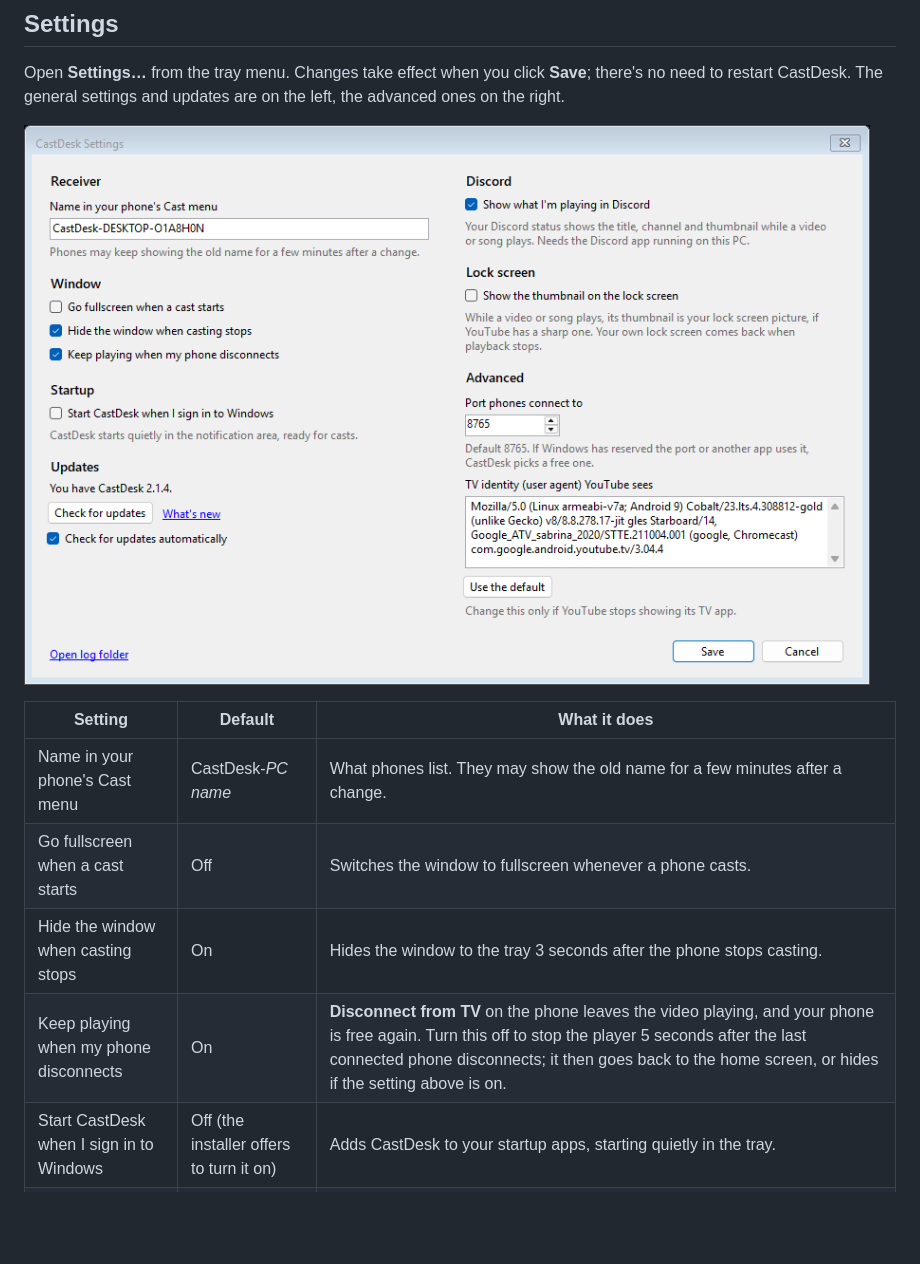
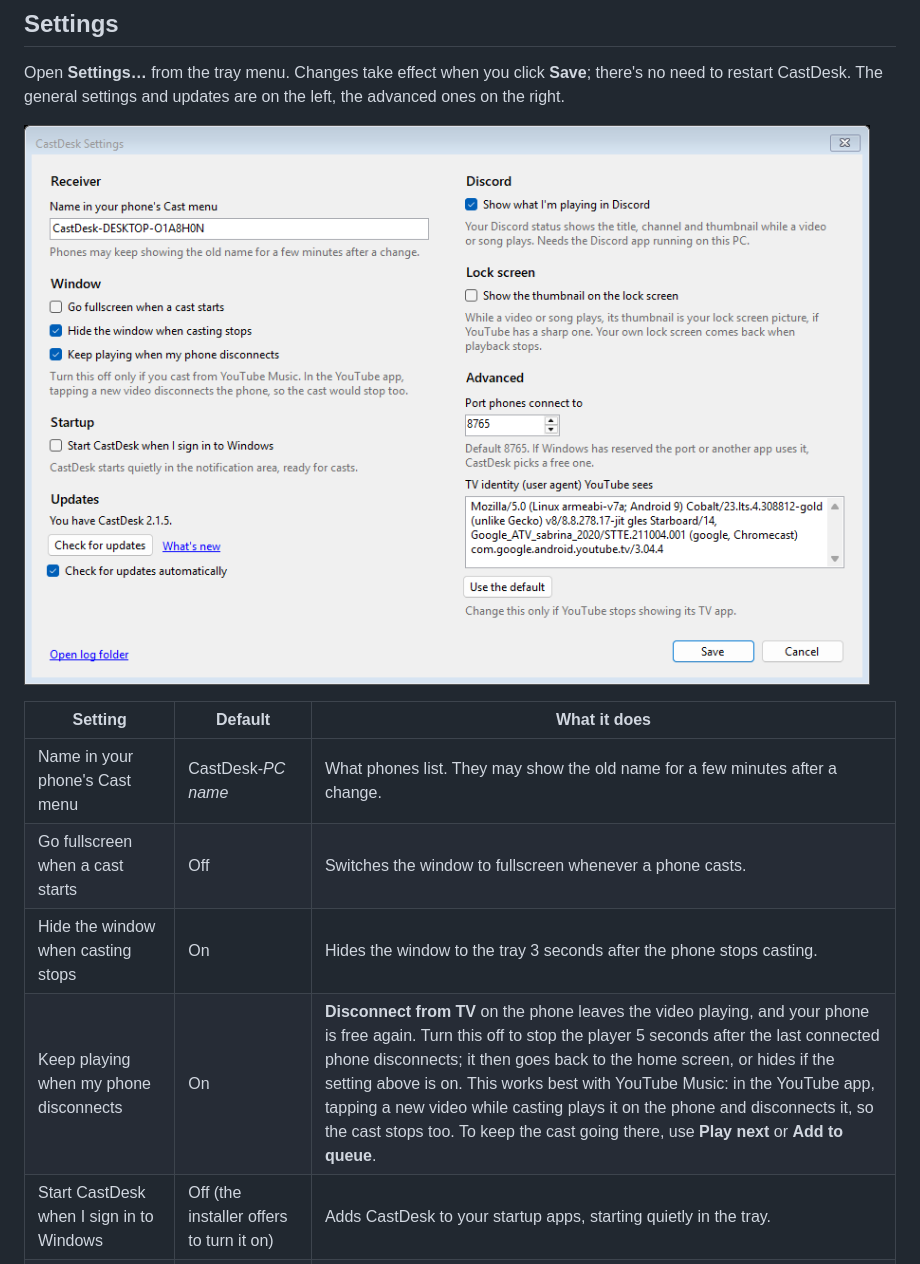
Before and after one commit to Niranjen99/CastDesk, a Markdown page: README.md, the part around the change. Rendered like a GitHub page; pictures changed too: docs/screenshots/settings.png; blank space fills up the shorter version.

```diff
--- a/README.md
+++ b/README.md
@@ -174,7 +174,7 @@ CastDesk. The general settings and updates are on the left, the advanced ones on
 | Name in your phone's Cast menu | CastDesk-*PC name* | What phones list. They may show the old name for a few minutes after a change. |
 | Go fullscreen when a cast starts | Off | Switches the window to fullscreen whenever a phone casts. |
 | Hide the window when casting stops | On | Hides the window to the tray 3 seconds after the phone stops casting. |
-| Keep playing when my phone disconnects | On | **Disconnect from TV** on the phone leaves the video playing, and your phone is free again. Turn this off to stop the player 5 seconds after the last connected phone disconnects; it then goes back to the home screen, or hides if the setting above is on. |
+| Keep playing when my phone disconnects | On | **Disconnect from TV** on the phone leaves the video playing, and your phone is free again. Turn this off to stop the player 5 seconds after the last connected phone disconnects; it then goes back to the home screen, or hides if the setting above is on. This works best with YouTube Music: in the YouTube app, tapping a new video while casting plays it on the phone and disconnects it, so the cast stops too. To keep the cast going there, use **Play next** or **Add to queue**. |
 | Start CastDesk when I sign in to Windows | Off (the installer offers to turn it on) | Adds CastDesk to your startup apps, starting quietly in the tray. |
 | Check for updates automatically | On | Checks for a newer release 30 seconds after CastDesk starts (see [Updates](#updates)). |
 | Show what I'm playing in Discord | On | While a video or song plays, your Discord status shows it: **Listening to** for music, **Watching** for other videos, with the title, channel, thumbnail, a progress bar and a **Listen on YouTube** or **Watch on YouTube** button. Your Discord friends see this; turn it off if you'd rather they didn't. Nothing shows while paused or on the home screen. Needs the Discord app running on this PC; CastDesk connects to it on its own (no sign-in). |
```
Also changed, not shown: 1 other file.
